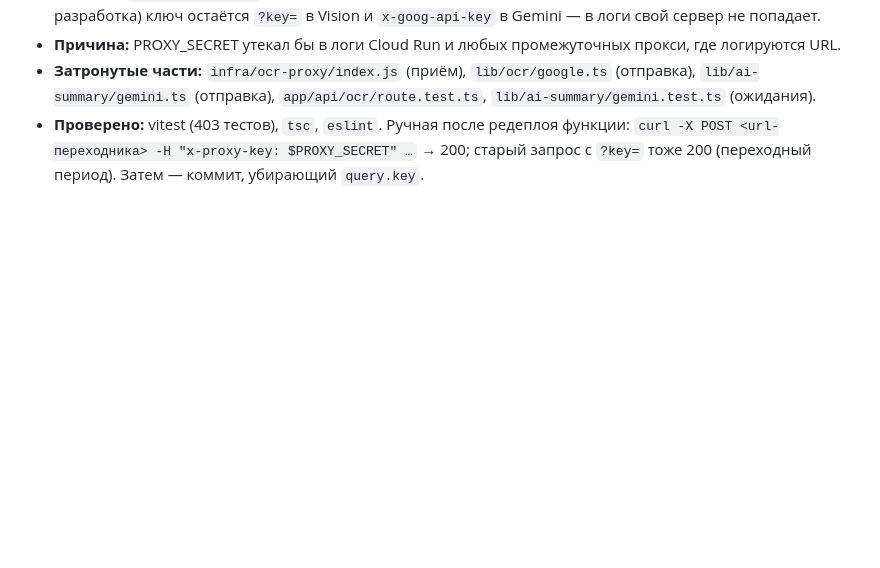
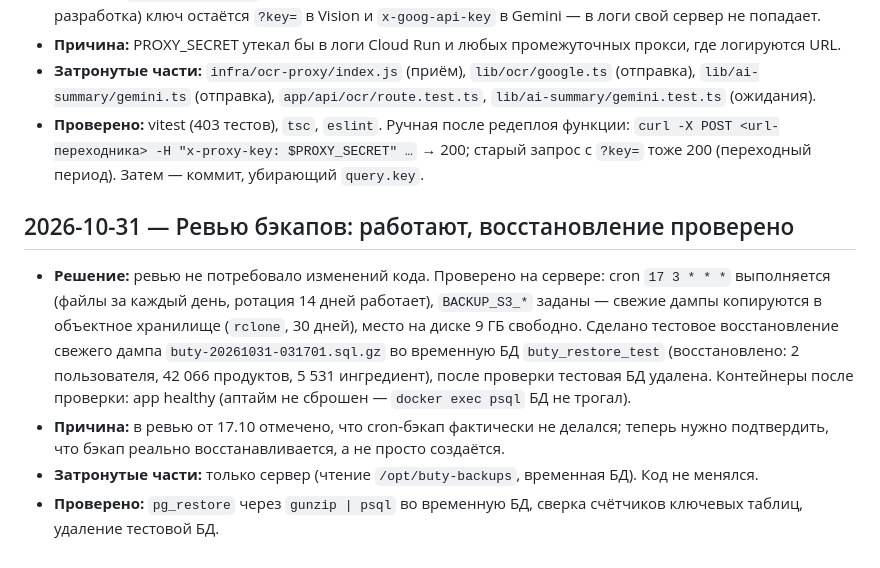
Before and after one commit to vkproduct/buty, a Markdown page: docs/decisions.md, the part around the change. GitHub-like rendering; blank space fills up the shorter version.

Commit message:
Ревью: бэкапы работают, тестовое восстановление дампа подтверждено

```diff
--- a/docs/decisions.md
+++ b/docs/decisions.md
@@ -311,3 +311,9 @@
 - **Причина:** PROXY_SECRET утекал бы в логи Cloud Run и любых промежуточных прокси, где логируются URL.
 - **Затронутые части:** `infra/ocr-proxy/index.js` (приём), `lib/ocr/google.ts` (отправка), `lib/ai-summary/gemini.ts` (отправка), `app/api/ocr/route.test.ts`, `lib/ai-summary/gemini.test.ts` (ожидания).
 - **Проверено:** vitest (403 тестов), `tsc`, `eslint`. Ручная после редеплоя функции: `curl -X POST <url-переходника> -H "x-proxy-key: $PROXY_SECRET" …` → 200; старый запрос с `?key=` тоже 200 (переходный период). Затем — коммит, убирающий `query.key`.
+
+## 2026-10-31 — Ревью бэкапов: работают, восстановление проверено
+- **Решение:** ревью не потребовало изменений кода. Проверено на сервере: cron `17 3 * * *` выполняется (файлы за каждый день, ротация 14 дней работает), `BACKUP_S3_*` заданы — свежие дампы копируются в объектное хранилище (`rclone`, 30 дней), место на диске 9 ГБ свободно. Сделано тестовое восстановление свежего дампа `buty-20261031-031701.sql.gz` во временную БД `buty_restore_test` (восстановлено: 2 пользователя, 42 066 продуктов, 5 531 ингредиент), после проверки тестовая БД удалена. Контейнеры после проверки: app healthy (аптайм не сброшен — `docker exec psql` БД не трогал).
+- **Причина:** в ревью от 17.10 отмечено, что cron-бэкап фактически не делался; теперь нужно подтвердить, что бэкап реально восстанавливается, а не просто создаётся.
+- **Затронутые части:** только сервер (чтение `/opt/buty-backups`, временная БД). Код не менялся.
+- **Проверено:** `pg_restore` через `gunzip | psql` во временную БД, сверка счётчиков ключевых таблиц, удаление тестовой БД.
```
